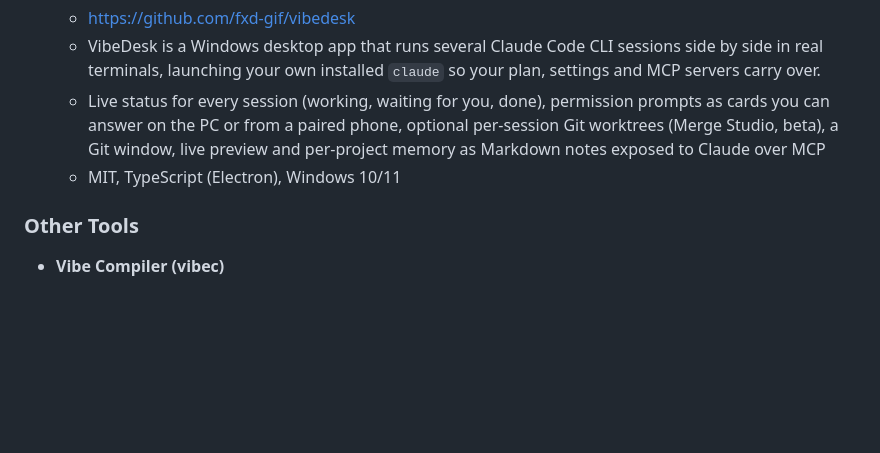
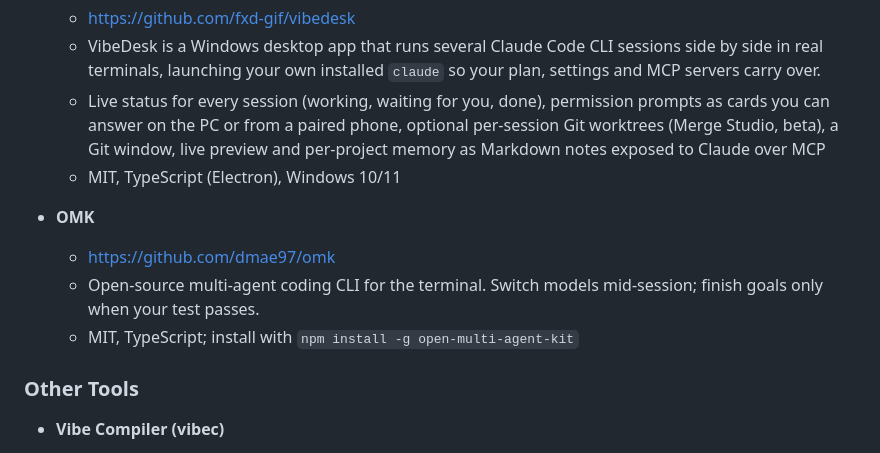
Before and after one commit to vanna-ai/Awesome-Vibe-Coding-CLI, a Markdown page: README.md, the part around the change. Rendered like a GitHub page; blank space fills up the shorter version.

Commit message:
Add OMK to Multi Agent Tools

```diff
--- a/README.md
+++ b/README.md
@@ -106,6 +106,11 @@ The sample results above were generated from the following prompt:
     - Live status for every session (working, waiting for you, done), permission prompts as cards you can answer on the PC or from a paired phone, optional per-session Git worktrees (Merge Studio, beta), a Git window, live preview and per-project memory as Markdown notes exposed to Claude over MCP
     - MIT, TypeScript (Electron), Windows 10/11
 
+* **OMK**
+    - https://github.com/dmae97/omk
+    - Open-source multi-agent coding CLI for the terminal. Switch models mid-session; finish goals only when your test passes.
+    - MIT, TypeScript; install with `npm install -g open-multi-agent-kit`
+
 ### Other Tools
 * **Vibe Compiler (vibec)**
     - https://github.com/Strawberry-Computer/vibe-compiler
```
